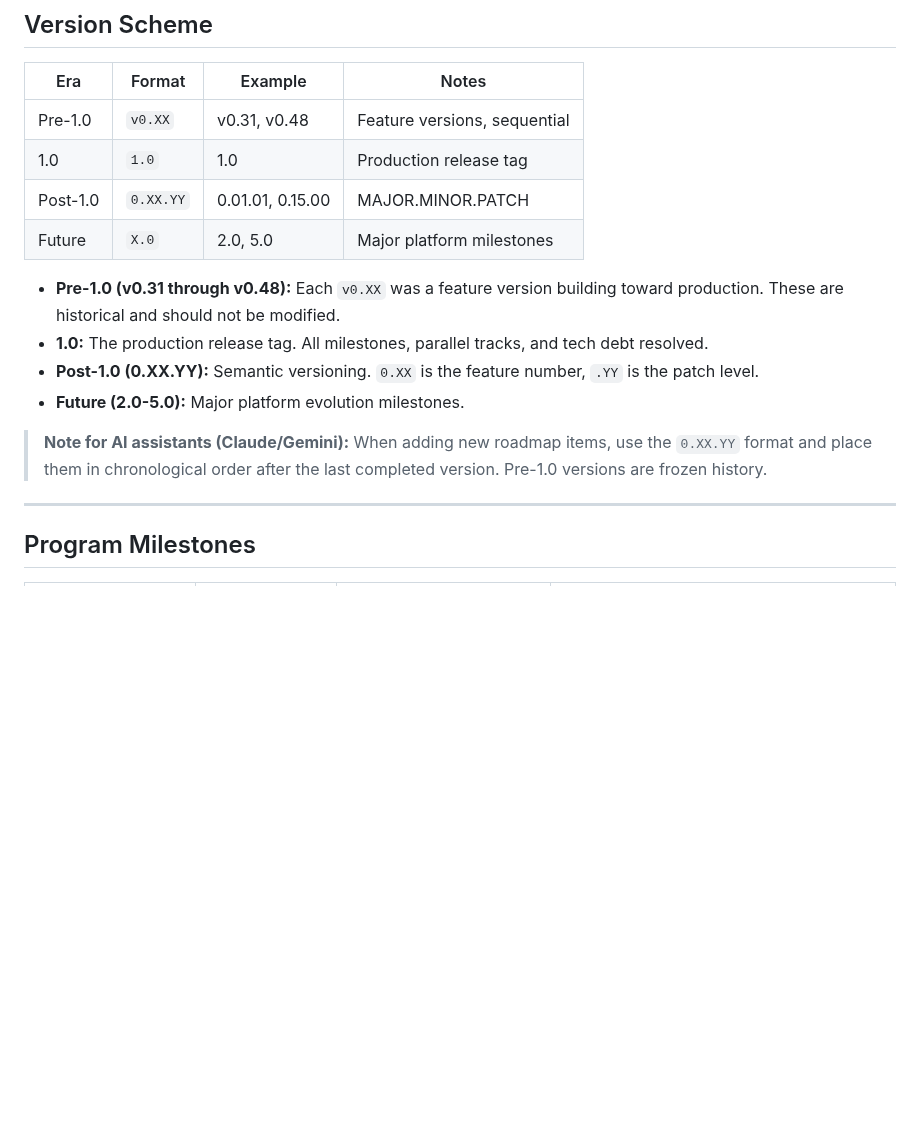
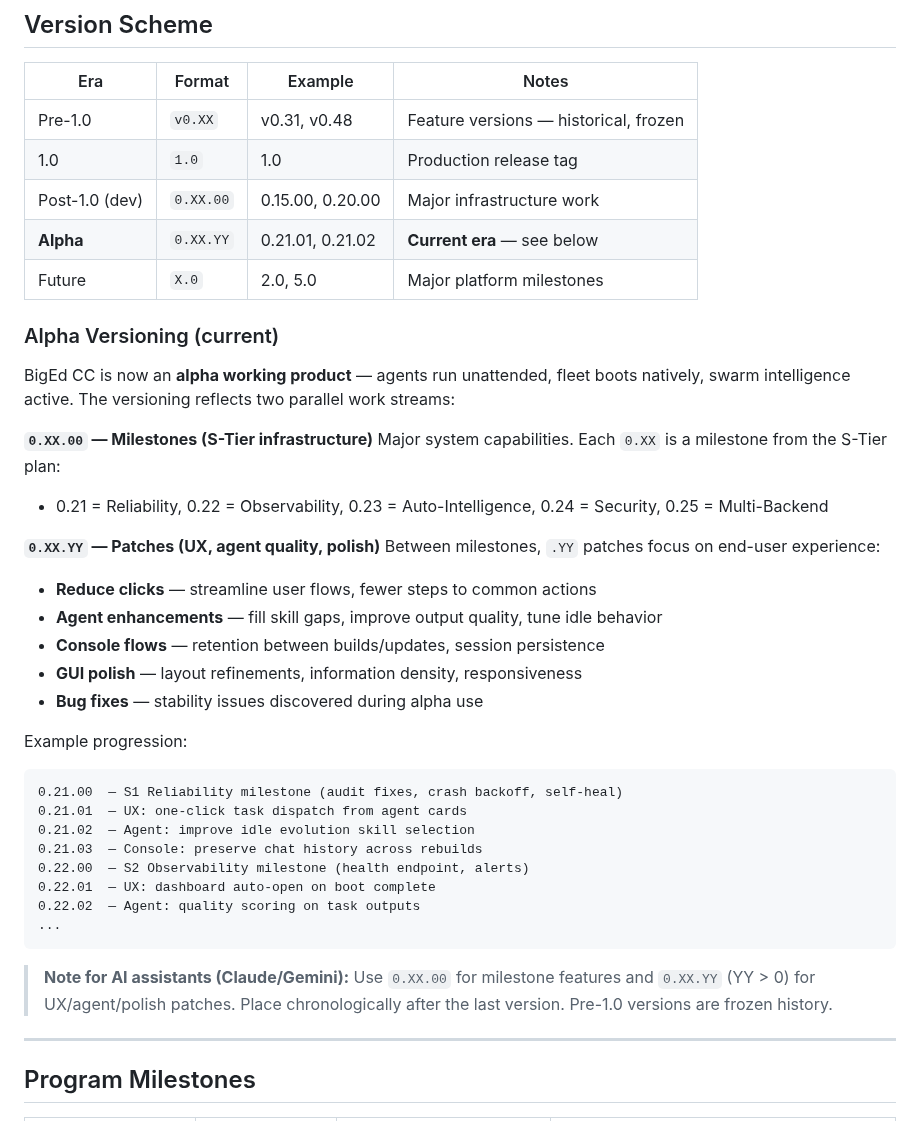
Before and after one commit to SwiftWing21/BigEd, a Markdown page: ROADMAP_v030_v040.md, the part around the change. GitHub-like rendering; blank space fills up the shorter version.

Commit message:
docs: alpha versioning scheme — 0.XX.00 milestones + 0.XX.YY patches
Alpha era: agents run unattended, fleet boots natively. Two streams:
- 0.XX.00: S-Tier milestones (reliability, observability, intelligence, security)
- 0.XX.YY: UX polish, agent enhancements, console flows, reduce clicks

Co-Authored-By: Claude Opus 4.6 (1M context) <noreply@anthropic.com>

````diff
--- a/ROADMAP_v030_v040.md
+++ b/ROADMAP_v030_v040.md
@@ -9,17 +9,41 @@
 
 | Era | Format | Example | Notes |
 |-----|--------|---------|-------|
-| Pre-1.0 | `v0.XX` | v0.31, v0.48 | Feature versions, sequential |
+| Pre-1.0 | `v0.XX` | v0.31, v0.48 | Feature versions — historical, frozen |
 | 1.0 | `1.0` | 1.0 | Production release tag |
-| Post-1.0 | `0.XX.YY` | 0.01.01, 0.15.00 | MAJOR.MINOR.PATCH |
+| Post-1.0 (dev) | `0.XX.00` | 0.15.00, 0.20.00 | Major infrastructure work |
+| **Alpha** | `0.XX.YY` | 0.21.01, 0.21.02 | **Current era** — see below |
 | Future | `X.0` | 2.0, 5.0 | Major platform milestones |
 
-- **Pre-1.0 (v0.31 through v0.48):** Each `v0.XX` was a feature version building toward production. These are historical and should not be modified.
-- **1.0:** The production release tag. All milestones, parallel tracks, and tech debt resolved.
-- **Post-1.0 (0.XX.YY):** Semantic versioning. `0.XX` is the feature number, `.YY` is the patch level.
-- **Future (2.0-5.0):** Major platform evolution milestones.
+### Alpha Versioning (current)
 
-> **Note for AI assistants (Claude/Gemini):** When adding new roadmap items, use the `0.XX.YY` format and place them in chronological order after the last completed version. Pre-1.0 versions are frozen history.
+BigEd CC is now an **alpha working product** — agents run unattended, fleet boots natively, swarm intelligence active. The versioning reflects two parallel work streams:
+
+**`0.XX.00` — Milestones (S-Tier infrastructure)**
+Major system capabilities. Each `0.XX` is a milestone from the S-Tier plan:
+- 0.21 = Reliability, 0.22 = Observability, 0.23 = Auto-Intelligence, 0.24 = Security, 0.25 = Multi-Backend
+
+**`0.XX.YY` — Patches (UX, agent quality, polish)**
+Between milestones, `.YY` patches focus on end-user experience:
+- **Reduce clicks** — streamline user flows, fewer steps to common actions
+- **Agent enhancements** — fill skill gaps, improve output quality, tune idle behavior
+- **Console flows** — retention between builds/updates, session persistence
+- **GUI polish** — layout refinements, information density, responsiveness
+- **Bug fixes** — stability issues discovered during alpha use
+
+Example progression:
+```
+0.21.00  — S1 Reliability milestone (audit fixes, crash backoff, self-heal)
+0.21.01  — UX: one-click task dispatch from agent cards
+0.21.02  — Agent: improve idle evolution skill selection
+0.21.03  — Console: preserve chat history across rebuilds
+0.22.00  — S2 Observability milestone (health endpoint, alerts)
+0.22.01  — UX: dashboard auto-open on boot complete
+0.22.02  — Agent: quality scoring on task outputs
+...
+```
+
+> **Note for AI assistants (Claude/Gemini):** Use `0.XX.00` for milestone features and `0.XX.YY` (YY > 0) for UX/agent/polish patches. Place chronologically after the last version. Pre-1.0 versions are frozen history.
 
 ---
 
````
